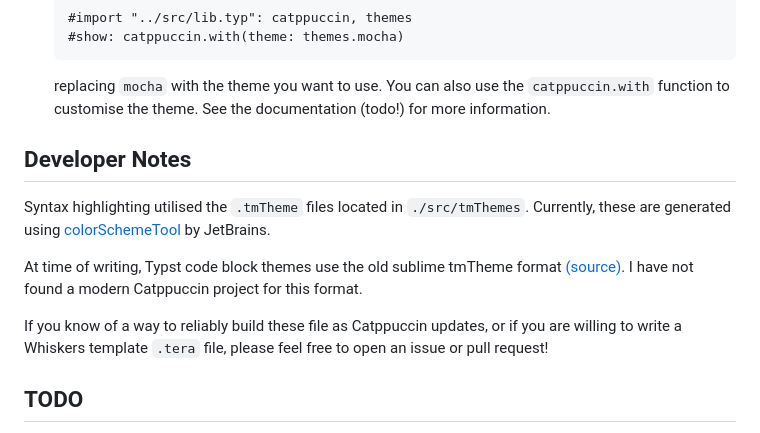
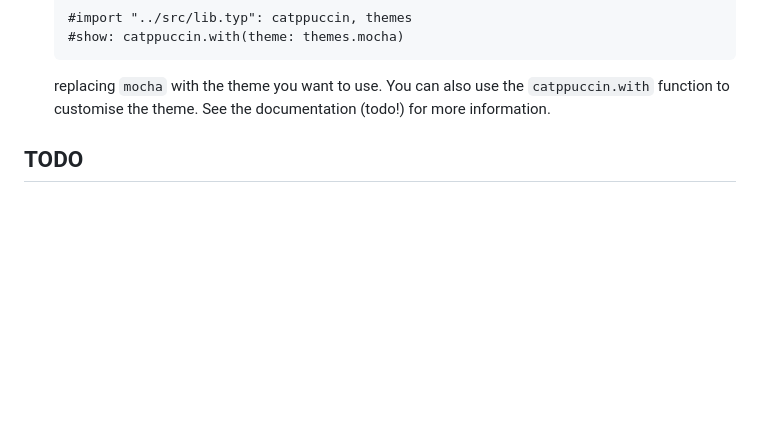
Before and after one commit to catppuccin/typst, a Markdown page: README.md, the part around the change. Rendered like a GitHub page; blank space fills up the shorter version.

Commit message:
Removed the developer notes

````diff
--- a/README.md
+++ b/README.md
@@ -49,14 +49,6 @@ Eventually, this package will be made available through typist's built-in packag
    ```
    replacing `mocha` with the theme you want to use. You can also use the `catppuccin.with` function to customise the theme. See the documentation (todo!) for more information.
 
-## Developer Notes
-
-Syntax highlighting utilised the `.tmTheme` files located in `./src/tmThemes`. Currently, these are generated using [colorSchemeTool](https://github.com/JetBrains/colorSchemeTool) by JetBrains.
-
-At time of writing, Typst code block themes use the old sublime tmTheme format [(source)](https://typst.app/docs/reference/text/raw/#parameters-theme). I have not found a modern Catppuccin project for this format.
-
-If you know of a way to reliably build these file as Catppuccin updates, or if you are willing to write a Whiskers template `.tera` file, please feel free to open an issue or pull request!
-
 ## TODO
 
 - [ ] Investigate theming around plotting and visualisation
````
